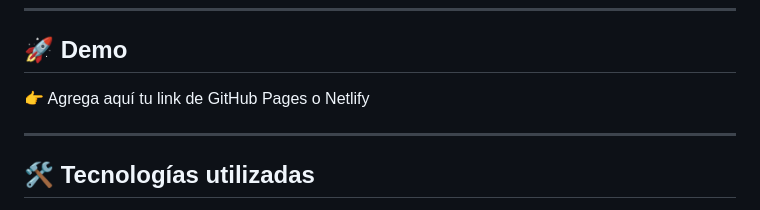
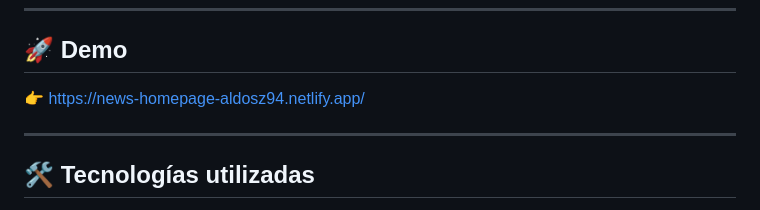
Before and after one commit to AldoSZ94/news-homepage, a Markdown page: README.md, the part around the change. Rendered like a GitHub page.

```diff
--- a/README.md
+++ b/README.md
@@ -26,7 +26,7 @@ Se puso especial énfasis en:
 
 ## 🚀 Demo
 
-👉 Agrega aquí tu link de GitHub Pages o Netlify
+👉 https://news-homepage-aldosz94.netlify.app/
 
 ---
 
```
